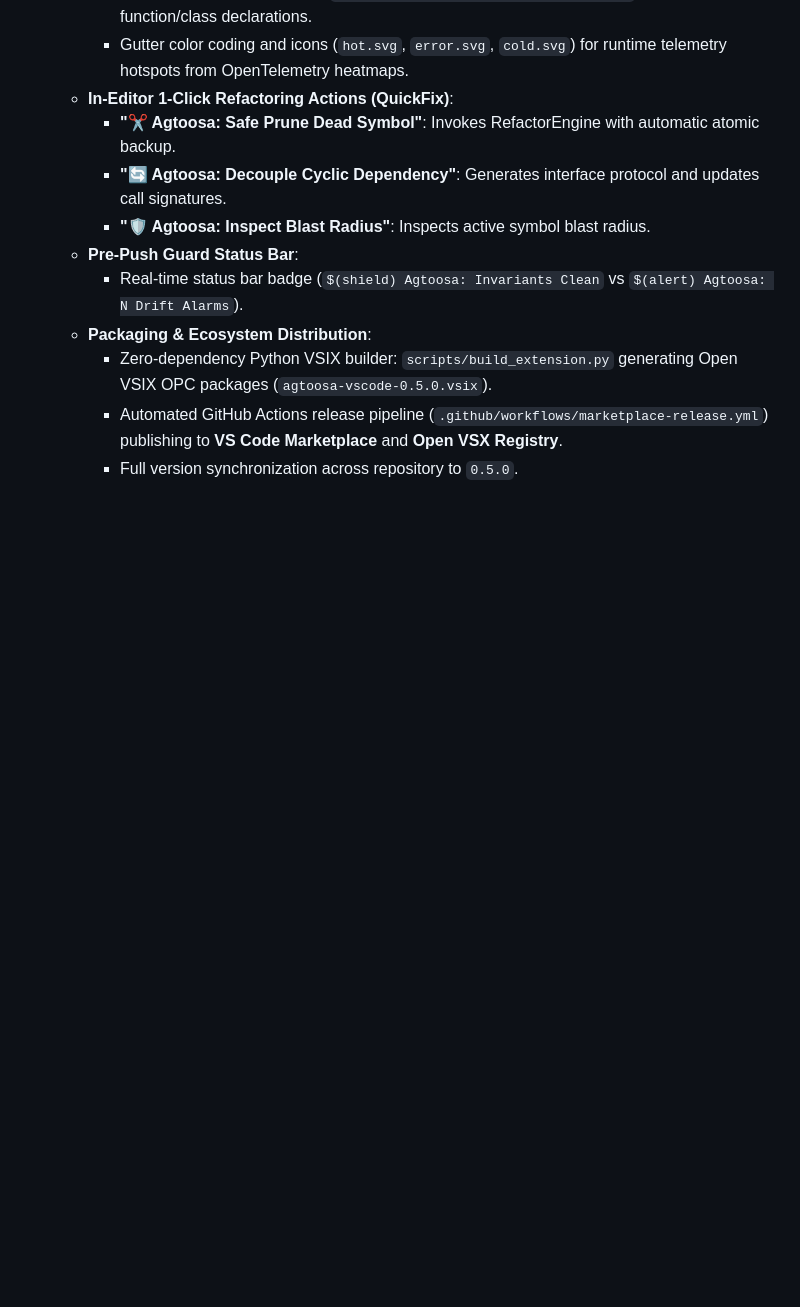
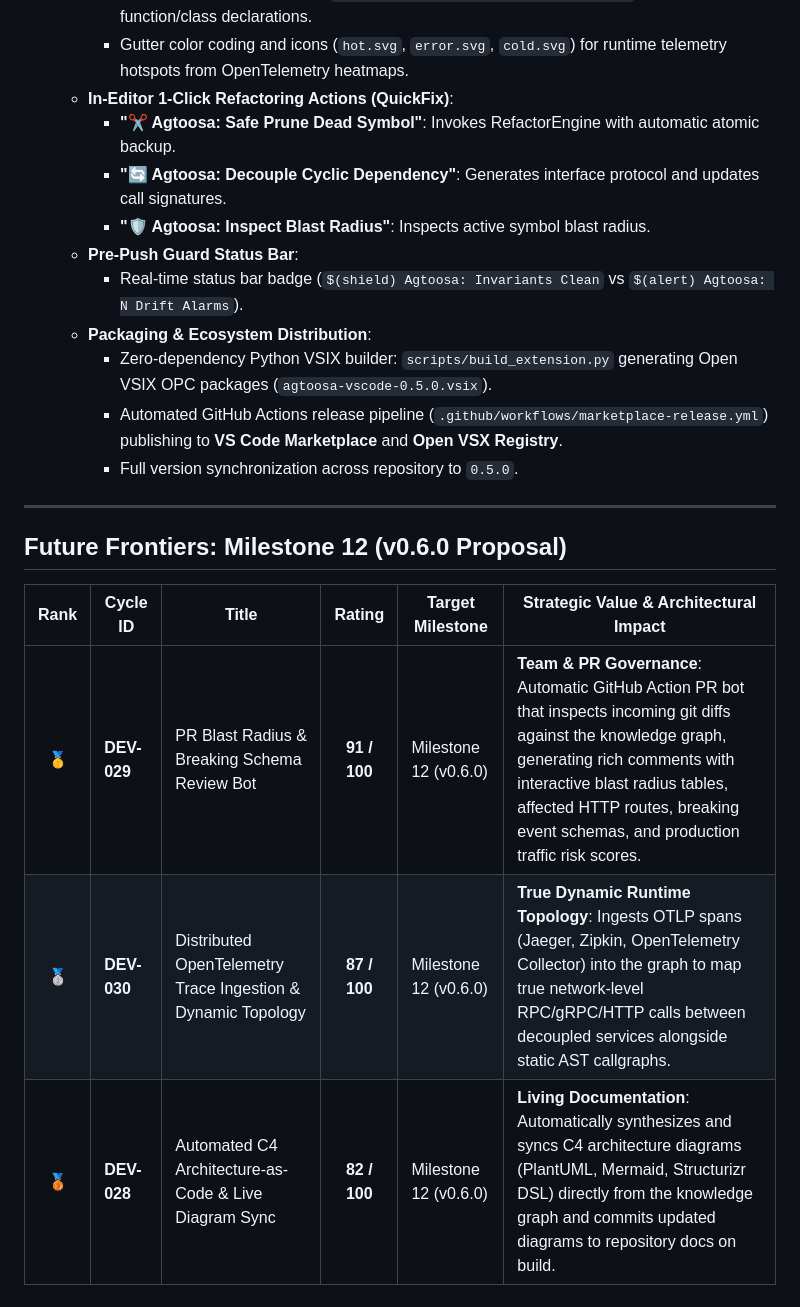
Before and after one commit to sky2464/Agtoosa2, a Markdown page: docs/Master-Plan.md, the part around one of its changes. Rendered like a GitHub page; blank space fills up the shorter version.

```diff
--- a/docs/Master-Plan.md
+++ b/docs/Master-Plan.md
@@ -295,3 +279,13 @@ flowchart LR
     - Zero-dependency Python VSIX builder: `scripts/build_extension.py` generating Open VSIX OPC packages (`agtoosa-vscode-0.5.0.vsix`).
     - Automated GitHub Actions release pipeline (`.github/workflows/marketplace-release.yml`) publishing to **VS Code Marketplace** and **Open VSX Registry**.
     - Full version synchronization across repository to `0.5.0`.
+
+---
+
+## Future Frontiers: Milestone 12 (v0.6.0 Proposal)
+
+| Rank | Cycle ID | Title | Rating | Target Milestone | Strategic Value & Architectural Impact |
+|:---:|---|---|:---:|---|---|
+| 🥇 | **DEV-029** | PR Blast Radius & Breaking Schema Review Bot | **91 / 100** | Milestone 12 (v0.6.0) | **Team & PR Governance**: Automatic GitHub Action PR bot that inspects incoming git diffs against the knowledge graph, generating rich comments with interactive blast radius tables, affected HTTP routes, breaking event schemas, and production traffic risk scores. |
+| 🥈 | **DEV-030** | Distributed OpenTelemetry Trace Ingestion & Dynamic Topology | **87 / 100** | Milestone 12 (v0.6.0) | **True Dynamic Runtime Topology**: Ingests OTLP spans (Jaeger, Zipkin, OpenTelemetry Collector) into the graph to map true network-level RPC/gRPC/HTTP calls between decoupled services alongside static AST callgraphs. |
+| 🥉 | **DEV-028** | Automated C4 Architecture-as-Code & Live Diagram Sync | **82 / 100** | Milestone 12 (v0.6.0) | **Living Documentation**: Automatically synthesizes and syncs C4 architecture diagrams (PlantUML, Mermaid, Structurizr DSL) directly from the knowledge graph and commits updated diagrams to repository docs on build. |
```
Also changed, not shown: other parts of docs/Master-Plan.md (+15 -31 lines).
